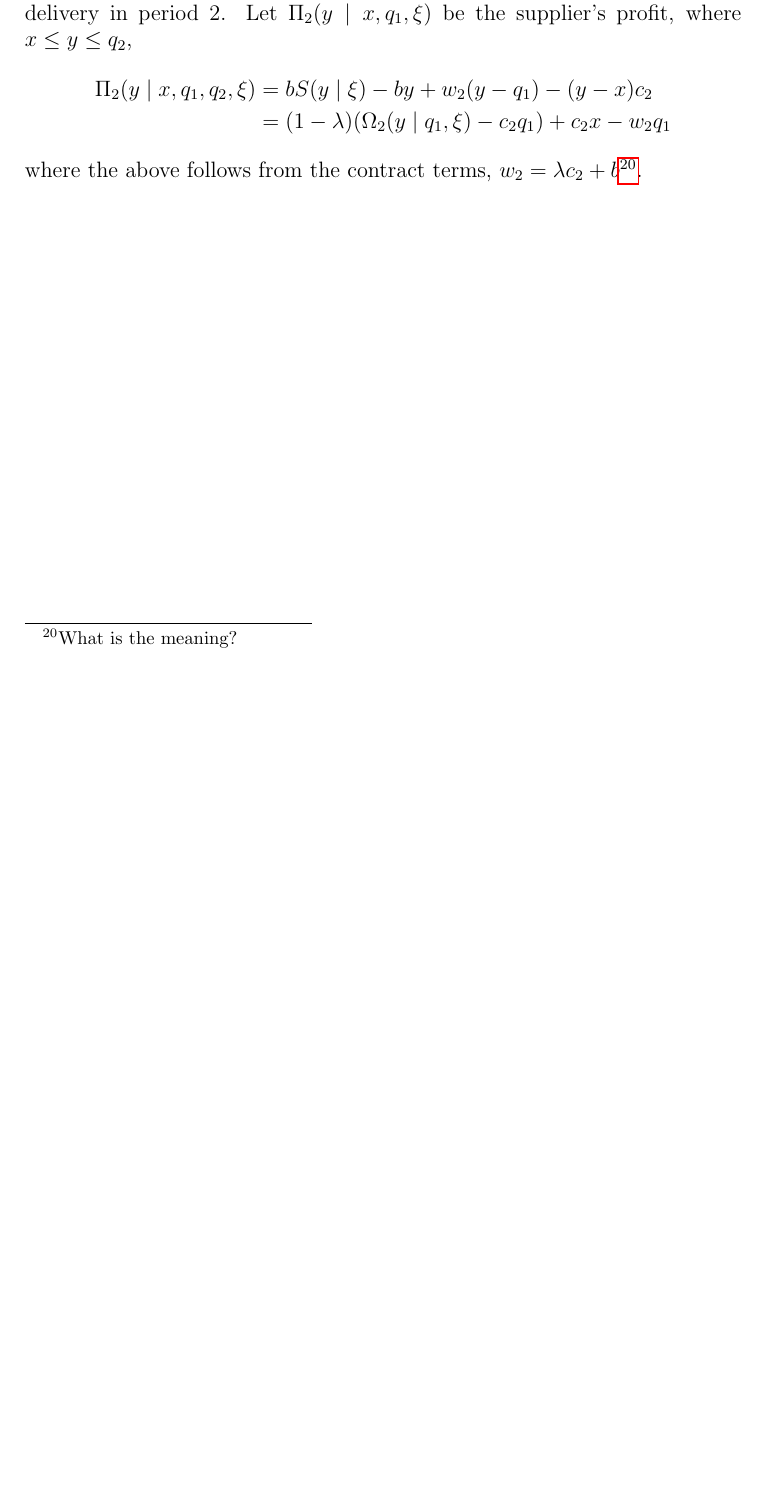
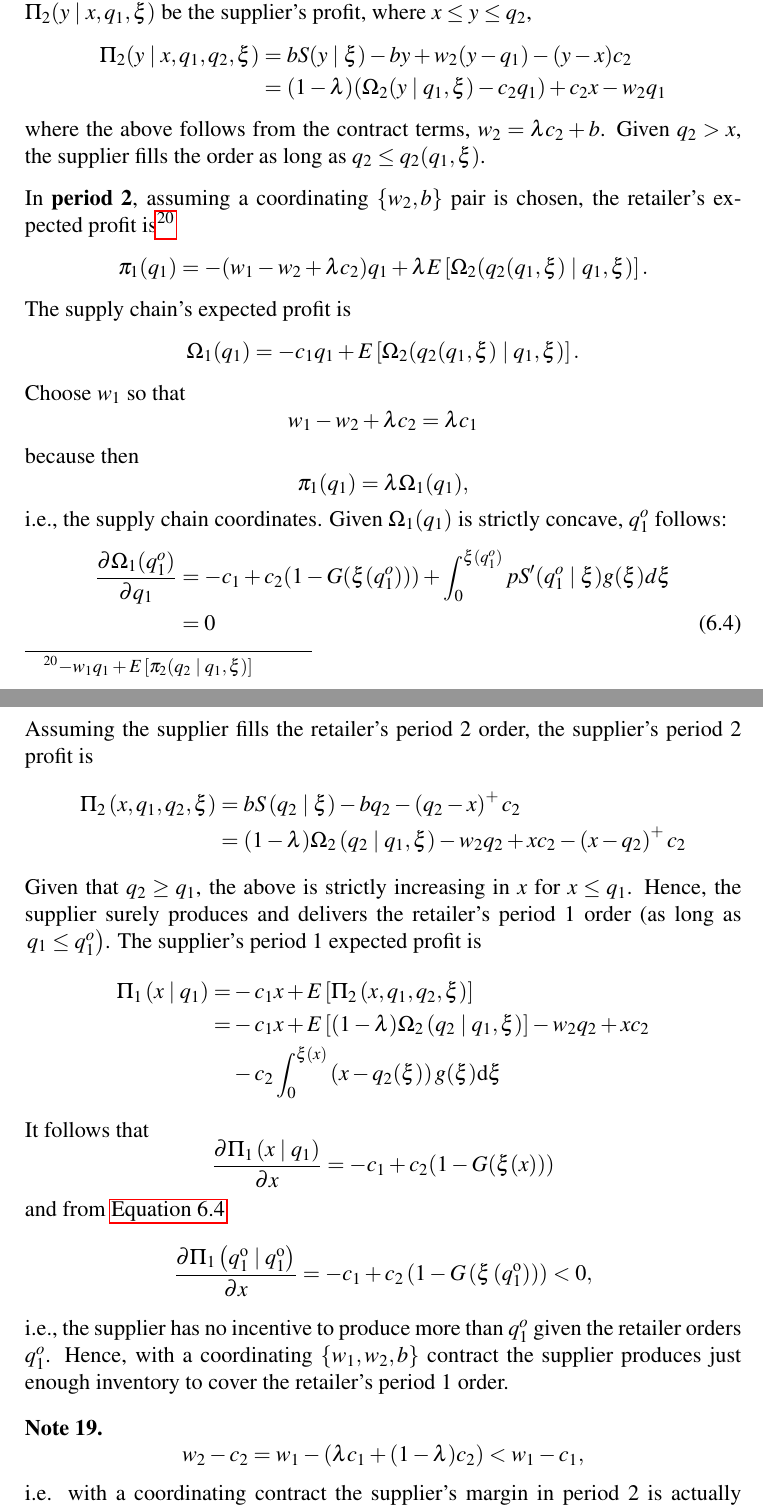
Before and after one commit to Jinyi-Liu/Notes, a LaTeX document (main.tex, which reads ch6.tex): part of page 28 of 28 before the commit and two parts of pages 27 and 28 of 28 after it, the two joined at a grey line, cut so that both start at the same text, the shorter picture padded with empty space. Compiled offline with pdfLaTeX.

Commit message:
Ch6 cont.

```diff
--- a/ch6.tex
+++ b/ch6.tex
@@ -37,9 +37,62 @@ With this contract we have
 \end{equation*}
 Thus, $q_2(q_1,\xi)$ is also the retailer's optimal order, i.e., the contract coordinates the retailer's \textbf{period 2 decision.}
 
-Now consider whether the supplier indeed fills the retailer's entire period 2 order. Let $x$ be the total inventory in the supply chain at the start of period 2 with $x\geq q_1$. Let $y$ be the inventory at the retailer after the supplier's delivery in period 2. Let $\Pi_2(y\mid x, q_1,\xi)$ be the supplier's profit, where $x\leq y\leq q_2$,
+Now consider whether the \textbf{supplier} indeed fills the retailer's entire period 2 order. Let $x$ be the total inventory in the supply chain at the start of period 2 with $x\geq q_1$. Let $y$ be the inventory at the retailer after the supplier's delivery in period 2. Let $\Pi_2(y\mid x, q_1,\xi)$ be the supplier's profit, where $x\leq y\leq q_2$,
 \begin{align*}
     \Pi_2(y\mid x,q_1,q_2,\xi)&=b S(y\mid\xi)-by+w_2(y-q_1)-(y-x)c_2\\
     &=(1-\lambda)(\Omega_2(y\mid q_1,\xi)-c_2 q_1)+c_2 x- w_2 q_1
 \end{align*}
-where the above follows from the contract terms, $w_2=\lambda c_2+b$\footnote{What is the meaning?}.
+where the above follows from the contract terms, $w_2=\lambda c_2+b$. Given $q_2>x$, the supplier fills the order as long as $q_2\leq q_2(q_1,\xi)$.
+
+In \textbf{period 2}, assuming a coordinating $\{w_2,b\}$ pair is chosen, the retailer's expected profit is\footnote{$-w_1 q_1+E\left[\pi_2(q_2\mid q_1,\xi)\right]$}
+\begin{equation*}
+    \pi_1(q_1)=-(w_1-w_2+\lambda c_2)q_1+\lambda E\left[\Omega_2(q_2(q_1,\xi)\mid q_1,\xi)\right].
+\end{equation*}
+The supply chain's expected profit is
+\begin{equation*}
+    \Omega_1(q_1)=-c_1 q_1+E\left[\Omega_2(q_2(q_1,\xi)\mid q_1,\xi)\right].
+\end{equation*}
+Choose $w_1$ so that
+\begin{equation*}
+    w_1-w_2+\lambda c_2=\lambda c_1
+\end{equation*}
+because then
+\begin{equation*}
+    \pi_1(q_1)=\lambda \Omega_1(q_1),
+\end{equation*}
+i.e., the supply chain coordinates.
+Given $\Omega_1(q_1)$ is strictly concave, $q_1^o$ follows:
+\begin{align}
+     \frac{\partial\Omega_1(q_1^o)}{\partial q_1}&=-c_1+c_2(1-G(\xi(q_1^o)))+\int_0^{\xi(q_1^o)} p S^\prime(q_1^o\mid\xi) g(\xi)d \xi \nonumber\\
+    &=0 \label{eq:6.4}
+\end{align}
+
+
+Assuming the supplier fills the retailer's period 2 order, the supplier's period 2 profit is
+$$
+\begin{aligned}
+\Pi_{2}\left(x, q_{1}, q_{2}, \xi\right) &=b S\left(q_{2} \mid \xi\right)-b q_{2}-\left(q_{2}-x\right)^{+} c_{2} \\
+&=(1-\lambda) \Omega_{2}\left(q_{2} \mid q_{1}, \xi\right)-w_{2} q_{2}+x c_{2}-\left(x-q_{2}\right)^{+} c_{2}
+\end{aligned}
+$$
+Given that $q_{2} \geq q_{1}$, the above is strictly increasing in $x$ for $x \leq q_{1}$. Hence, the supplier surely produces and delivers the retailer's period 1 order (as long as $\left.q_{1} \leq q_{1}^{o}\right)$. The supplier's period 1 expected profit is
+$$
+\begin{aligned}
+\Pi_{1}\left(x \mid q_{1}\right)=&-c_{1} x+E\left[\Pi_{2}\left(x, q_{1}, q_{2}, \xi\right)\right] \\
+=&-c_{1} x+E\left[(1-\lambda) \Omega_{2}\left(q_{2} \mid q_{1}, \xi\right)\right]-w_{2} q_{2}+x c_{2} \\
+&-c_{2} \int_{0}^{\xi(x)}\left(x-q_{2}(\xi)\right) g(\xi) \mathrm{d} \xi
+\end{aligned}
+$$
+It follows that
+$$
+\frac{\partial \Pi_{1}\left(x \mid q_{1}\right)}{\partial x}=-c_{1}+c_{2}(1-G(\xi(x)))
+$$
+and from \autoref{eq:6.4}
+$$
+\frac{\partial \Pi_{1}\left(q_{1}^{\mathrm{o}} \mid q_{1}^{\mathrm{o}}\right)}{\partial x}=-c_{1}+c_{2}\left(1-G\left(\xi\left(q_{1}^{\mathrm{o}}\right)\right)\right)<0 ,
+$$
+i.e., the supplier has no incentive to produce more than $q_1^o$ given the retailer orders $q_1^o$. Hence, with a coordinating $\{w_1,w_2,b\}$ contract the supplier produces just enough inventory to cover the retailer's period 1 order.
+\begin{note}
+    $$w_2-c_2=w_1-(\lambda c_1+(1-\lambda)c_2)<w_1-c_1,$$
+    i.e. with a coordinating contract the supplier's margin in period 2 is actually \textbf{lower} than in period 1, which contrasts with intuition that the supplier should charge a higher margin for the later production since it offers the retailer an additional benefit over early production.
+\end{note}
--- a/main.tex
+++ b/main.tex
@@ -24,6 +24,7 @@
 \usepackage[most]{tcolorbox}
 \usepackage{xcolor}
 \usepackage{hyperref}
+\usepackage{mathptmx}
 
 % \usepackage[style=alphabetic,sorting=nyt,sortcites=true,autopunct=true,babel=hyphen,hyperref=true,abbreviate=false,backref=true,backend=biber]{biblatex}
 % \addbibresource{bibliography.bib}
```
Also changed, not shown: main.pdf, ch6.tex (2 more changed lines), 3 other files.
